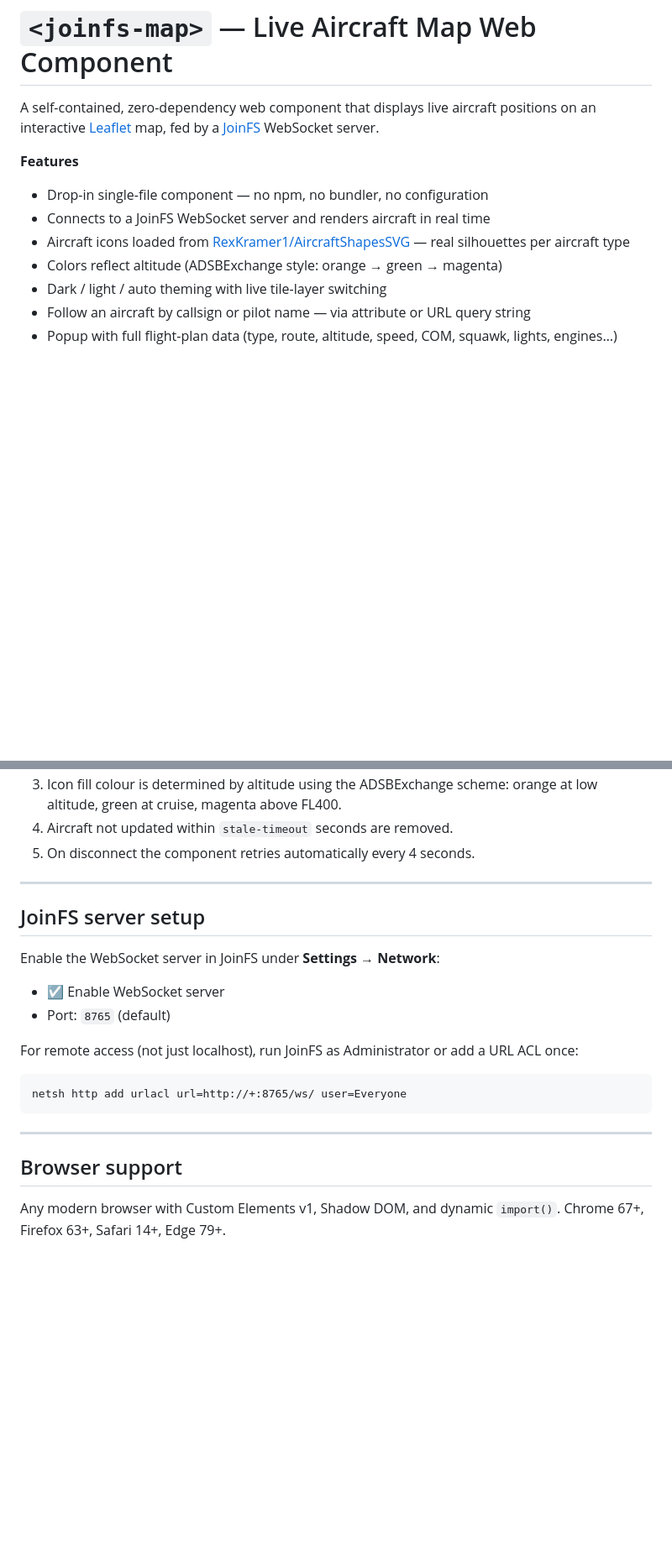
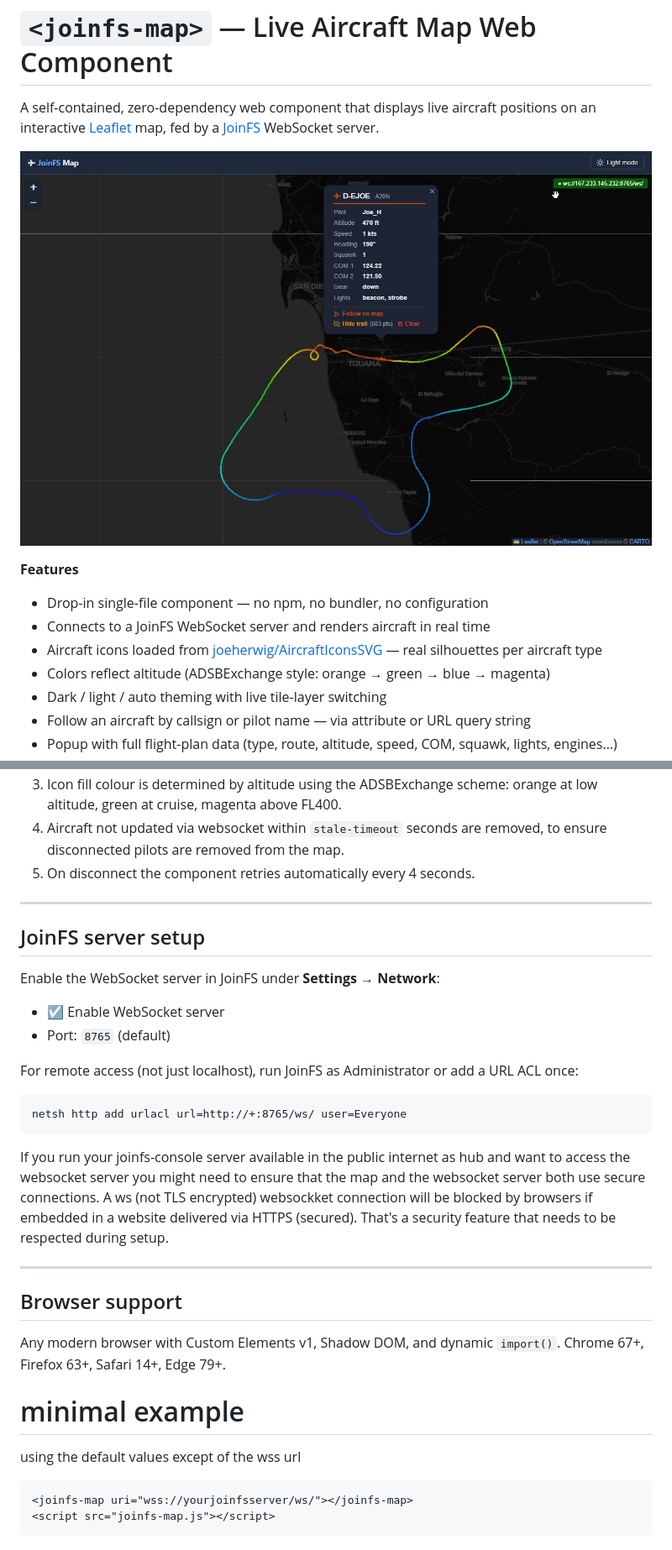
Before and after one commit to joeherwig/joinfs-map-websocket-webcomponent, a Markdown page: README.md, 2 parts joined by grey strips. Shown: that part at 84% size. Drawn GitHub-style; pictures changed too: example/example.jpg (added); blank space fills up the shorter version.

````diff
--- a/README.md
+++ b/README.md
@@ -1,13 +1,15 @@
 # `<joinfs-map>` — Live Aircraft Map Web Component
 
 A self-contained, zero-dependency web component that displays live aircraft positions on an interactive [Leaflet](https://leafletjs.com) map, fed by a [JoinFS](https://www.fs-hub.com/joinfs) WebSocket server.
+
+![image](example/example.jpg)
 
 **Features**
 
 - Drop-in single-file component — no npm, no bundler, no configuration
 - Connects to a JoinFS WebSocket server and renders aircraft in real time
-- Aircraft icons loaded from [RexKramer1/AircraftShapesSVG](https://github.com/RexKramer1/AircraftShapesSVG) — real silhouettes per aircraft type
-- Colors reflect altitude (ADSBExchange style: orange → green → magenta)
+- Aircraft icons loaded from [joeherwig/AircraftIconsSVG](https://github.com/joeherwig/AircraftIconsSVG) — real silhouettes per aircraft type
+- Colors reflect altitude (ADSBExchange style: orange → green → blue → magenta)
 - Dark / light / auto theming with live tile-layer switching
 - Follow an aircraft by callsign or pilot name — via attribute or URL query string
 - Popup with full flight-plan data (type, route, altitude, speed, COM, squawk, lights, engines…)
@@ -185,5 +187,5 @@ The component:
 3. Icon fill colour is determined by altitude using the ADSBExchange scheme: orange at low altitude, green at cruise, magenta above FL400.
-4. Aircraft not updated within `stale-timeout` seconds are removed.
+4. Aircraft not updated via websocket within `stale-timeout` seconds are removed, to ensure disconnected pilots are removed from the map.
 5. On disconnect the component retries automatically every 4 seconds.
 
 ---
@@ -201,8 +203,18 @@ For remote access (not just localhost), run JoinFS as Administrator or add a URL
 netsh http add urlacl url=http://+:8765/ws/ user=Everyone
 ```
 
+If you run your joinfs-console server available in the public internet as hub and want to access the websocket server you might need to ensure that the map and the websocket server both use secure connections. A ws (not TLS encrypted) websockket connection will be blocked by browsers if embedded in a website delivered via HTTPS (secured). That's a security feature that needs to be respected during setup.
+
 ---
 
 ## Browser support
 
 Any modern browser with Custom Elements v1, Shadow DOM, and dynamic `import()`. Chrome 67+, Firefox 63+, Safari 14+, Edge 79+.
+
+# minimal example
+
+using the default values except of the wss url
+```
+<joinfs-map uri="wss://yourjoinfsserver/ws/"></joinfs-map>
+<script src="joinfs-map.js"></script>
+```
````
Also changed, not shown: other parts of README.md (+3 -3 lines), 1 other file.
